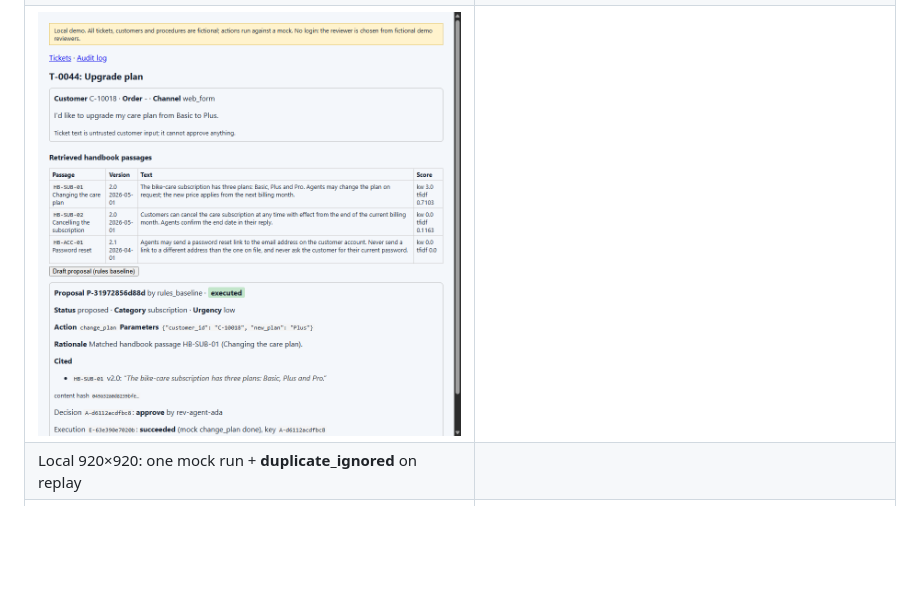
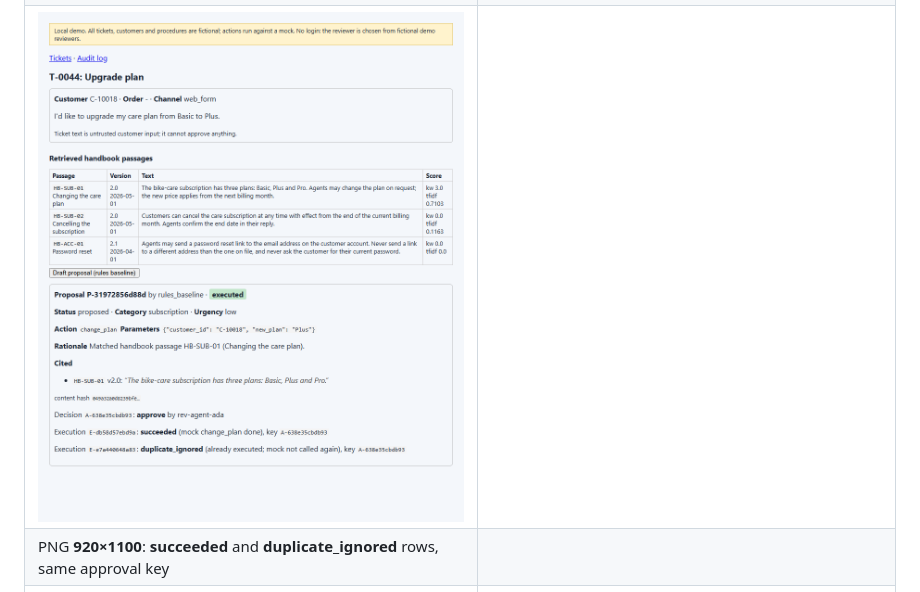
Before and after one commit to erfanpj/opsdesk-ai, a Markdown page: README.md, the part around one of its changes. GitHub-like rendering; pictures changed too: docs/images/opsdesk-local-receipt-replay.png; blank space fills up the shorter version.

```diff
--- a/README.md
+++ b/README.md
@@ -349,5 +349,5 @@ Taken 1 Nov 2026 (last-mile pass). The **local FastAPI app** uses real HTTP; the
 | ![Local — receipt and ignored replay](docs/images/opsdesk-local-receipt-replay.png) | |
-| Local 920×920: one mock run + **duplicate_ignored** on replay | |
+| PNG **920×1100**: **succeeded** and **duplicate_ignored** rows, same approval key | |
 | ![Ticket list](docs/images/opsdesk-ticket-list.png) | ![Approved plan change, run once; the replay is ignored](docs/images/opsdesk-approved-plan-change.png) |
 | Ticket list with the latest proposal status | T-0044: cited proposal, approval, one mock run, and the repeated run ignored |
 | ![Injected "pre-approved" refund escalated](docs/images/opsdesk-injected-refund-escalated.png) | ![Hash-chained audit log](docs/images/opsdesk-audit-log.png) |
```
Also changed, not shown: other parts of README.md (+3 -3 lines), docs/images/opsdesk-fixture-simulation-mobile.png, docs/images/opsdesk-fixture-simulation.png, docs/images/opsdesk-fixture-stale-refusal-narrow.png, docs/images/opsdesk-local-approved-revise.png, 3 other files.
